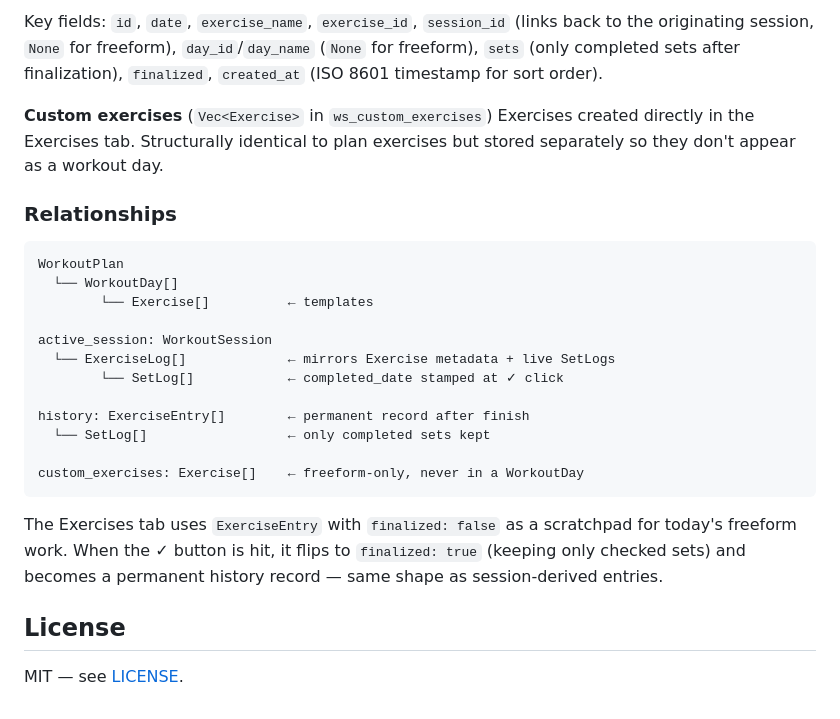
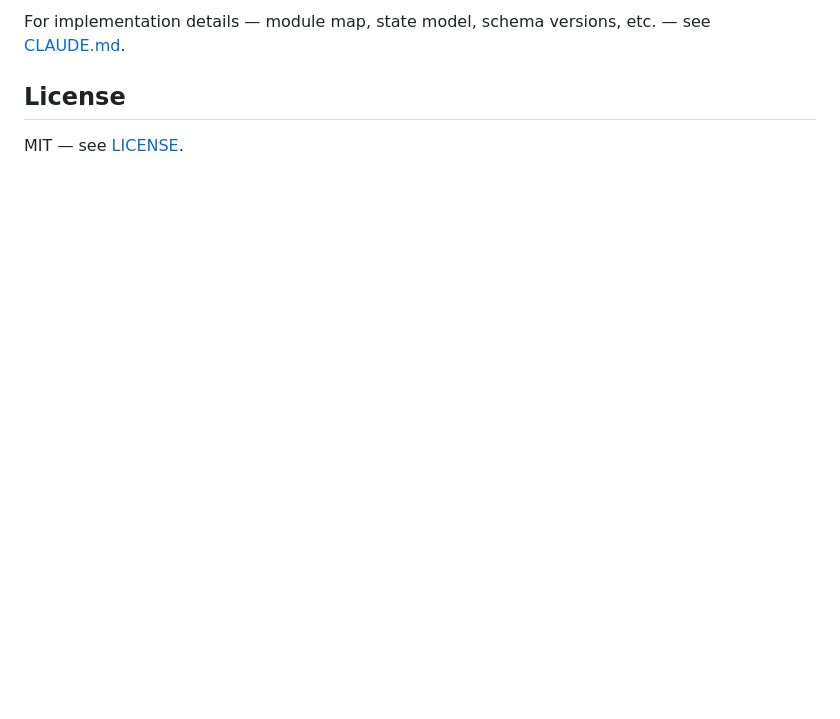
Before and after one commit to tbaums/wholesome-swolesome, a Markdown page: README.md, the part around one of its changes. GitHub-like rendering; blank space fills up the shorter version.

````diff
--- a/README.md
+++ b/README.md
@@ -104,26 +82,4 @@ This is the flat history format. On "Finish Workout", `WorkoutSession` is conver
-Key fields: `id`, `date`, `exercise_name`, `exercise_id`, `session_id` (links back to the originating session, `None` for freeform), `day_id`/`day_name` (`None` for freeform), `sets` (only completed sets after finalization), `finalized`, `created_at` (ISO 8601 timestamp for sort order).
-
-**Custom exercises** (`Vec<Exercise>` in `ws_custom_exercises`)
-Exercises created directly in the Exercises tab. Structurally identical to plan exercises but stored separately so they don't appear as a workout day.
-
-### Relationships
-
-```
-WorkoutPlan
-  └── WorkoutDay[]
-        └── Exercise[]          ← templates
-
-active_session: WorkoutSession
-  └── ExerciseLog[]             ← mirrors Exercise metadata + live SetLogs
-        └── SetLog[]            ← completed_date stamped at ✓ click
-
-history: ExerciseEntry[]        ← permanent record after finish
-  └── SetLog[]                  ← only completed sets kept
-
-custom_exercises: Exercise[]    ← freeform-only, never in a WorkoutDay
-```
-
-The Exercises tab uses `ExerciseEntry` with `finalized: false` as a scratchpad for today's freeform work. When the ✓ button is hit, it flips to `finalized: true` (keeping only checked sets) and becomes a permanent history record — same shape as session-derived entries.
+For implementation details — module map, state model, schema versions, etc. — see [CLAUDE.md](CLAUDE.md).
 
 ## License
 
````
Also changed, not shown: other parts of README.md (+55 -77 lines), CLAUDE.md (+87 -49 lines).
